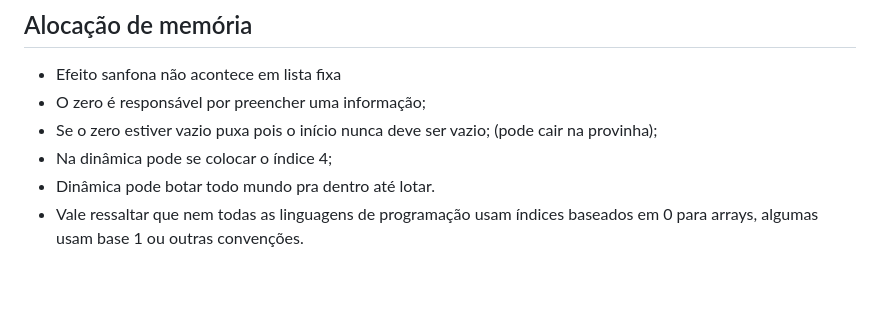
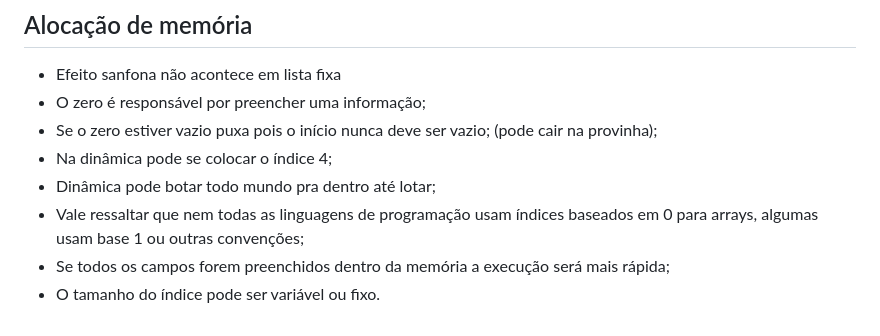
Before and after one commit to akyparfait/FaculdadeADS, a Markdown page: aula_programacaoestruturada.md, the part around the change. Drawn GitHub-style; blank space fills up the shorter version.

```diff
--- a/aula_programacaoestruturada.md
+++ b/aula_programacaoestruturada.md
@@ -86,5 +86,7 @@ public class Casamento {
 - O zero é responsável por preencher uma informação;
 - Se o zero estiver vazio puxa pois o início nunca deve ser vazio; (pode cair na provinha);
 - Na dinâmica pode se colocar o índice 4;
-- Dinâmica pode botar todo mundo pra dentro até lotar.
-- Vale ressaltar que nem todas as linguagens de programação usam índices baseados em 0 para arrays, algumas usam base 1 ou outras convenções.
+- Dinâmica pode botar todo mundo pra dentro até lotar;
+- Vale ressaltar que nem todas as linguagens de programação usam índices baseados em 0 para arrays, algumas usam base 1 ou outras convenções;
+- Se todos os campos forem preenchidos dentro da memória a execução será mais rápida;
+- O tamanho do índice pode ser variável ou fixo.
```
